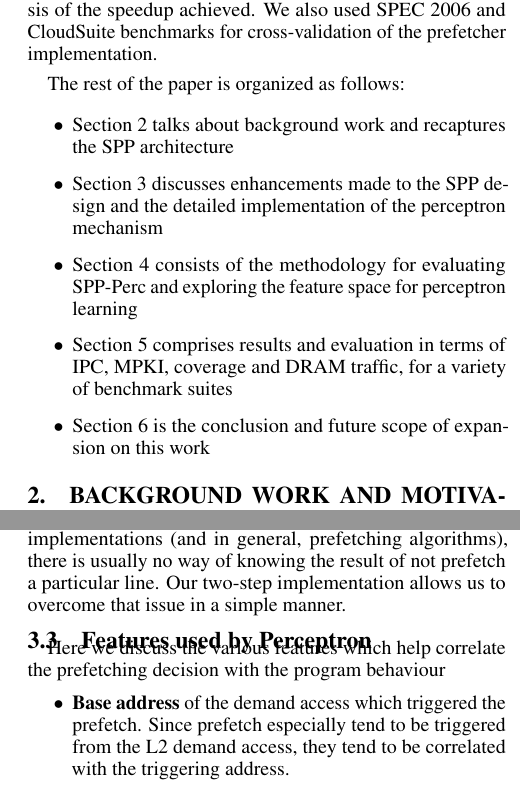
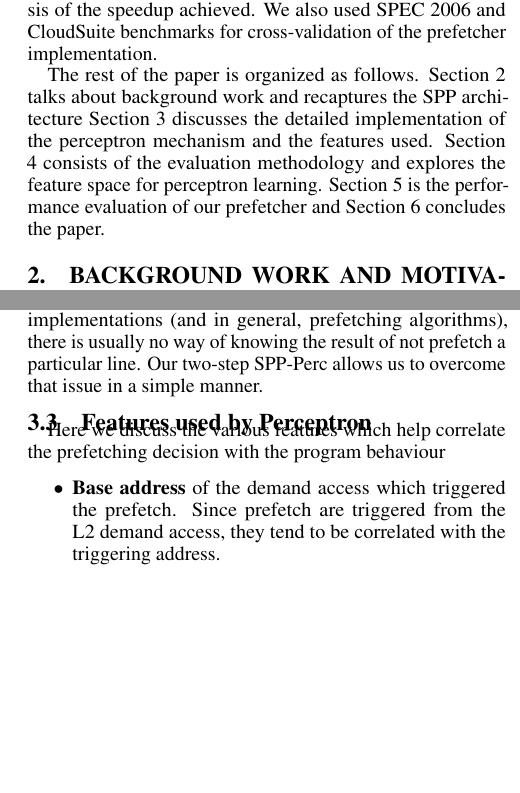
Before and after one commit to eshanbhatia22/PPF_Paper_Published_Version, a LaTeX paper (paper_1.tex): two parts of the columns of pages 2 and 6 of 11, joined at a grey line, cut so that both start at the same text, the shorter picture padded with empty space. Compiled offline with pdfLaTeX.

Commit message:
Version 2.3
Typos / misc.

```diff
--- a/paper_1.tex
+++ b/paper_1.tex
@@ -125,15 +125,11 @@ On a multi-core system running a mix of memory intensive subset of the SPEC 2017
 In the results part in section XX, we show a detailed analysis of the speedup achieved.
 We also used SPEC 2006 and CloudSuite benchmarks for cross-validation of the prefetcher implementation.
 
-\vspace{1ex}The rest of the paper is organized as follows:
-
-\begin{itemize}
-\item Section 2 talks about background work and recaptures the SPP architecture
-\item Section 3 discusses enhancements made to the SPP design and the detailed implementation of the perceptron mechanism
-\item Section 4 consists of the methodology for evaluating SPP-Perc and exploring the feature space for perceptron learning
-\item Section 5 comprises results and evaluation in terms of IPC, MPKI, coverage and DRAM traffic, for a variety of benchmark suites
-\item Section 6 is the conclusion and future scope of expansion on this work
-\end{itemize}
+The rest of the paper is organized as follows.
+Section 2 talks about background work and recaptures the SPP architecture
+Section 3 discusses the detailed implementation of the perceptron mechanism and the features used.
+Section 4 consists of the evaluation methodology and explores the feature space for perceptron learning.
+Section 5 is the performance evaluation of our prefetcher and Section 6 concludes the paper.
 
 \section{Background Work and Motivation}
 
@@ -212,11 +208,6 @@ The first step is an existing baseline prefetcher while the second step is a per
 The paper has lots of limitations in terms of design and implementation.
 That reflects in the fact that it did not lead to any significant performance gain over even the basic prefetchers like the Stride Prefetcher\cite{Stride} and the Markov Prefetcher\cite{Markov}.
 
-et. al.
-
-\subsection{Prefetching with SPEC 2017}
-\textit{<Discuss SPEC 2017 traces here>
-<What are the possible graphs / analysis tools we can use for SPEC traces?>}
 
 \subsection{Perceptron Learning in Architecture}
 
@@ -491,14 +487,14 @@ This update reflects increased confidence for the prediction corresponding to th
 
 This mechanism allows us to solve the classical problem of exploiting `lost opportunity'.
 In prior perceptron based implementations (and in general, prefetching algorithms), there is usually no way of knowing the result of not prefetch a particular line.
-Our two-step implementation allows us to overcome that issue in a simple manner.
+Our two-step SPP-Perc allows us to overcome that issue in a simple manner.
 
 \subsection{Features used by Perceptron}
 
 Here we discuss the various features which help correlate the prefetching decision with the program behaviour
 \begin{itemize}
 \item \textbf{Base address} of the demand access which triggered the prefetch.
-Since prefetch especially tend to be triggered from the L2 demand access, they tend to be correlated with the triggering address.
+Since prefetch are triggered from the L2 demand access, they tend to be correlated with the triggering address.
 
 \item \textbf{Cache line} and \textbf{Page address}: These two separate features are derived from the base address which triggered the prefetch, as follows: base\_addr >> LOG2\_BLOCK \_SIZE and base\_addr >> LOG2\_PAGE\_ SIZE respectively.
 The idea behind using three different shifted versions of the same feature is that it allows us to look into a wider range of bits than with a single version.
```
Also changed, not shown: paper_1.tex (19 more changed lines).
